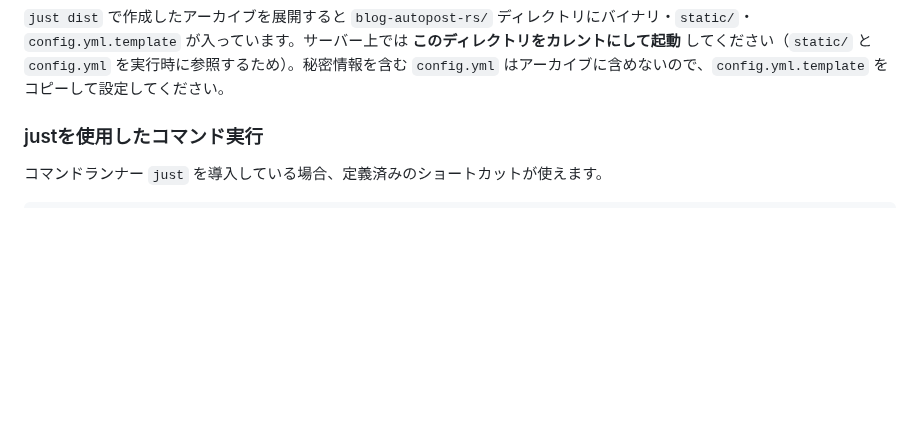
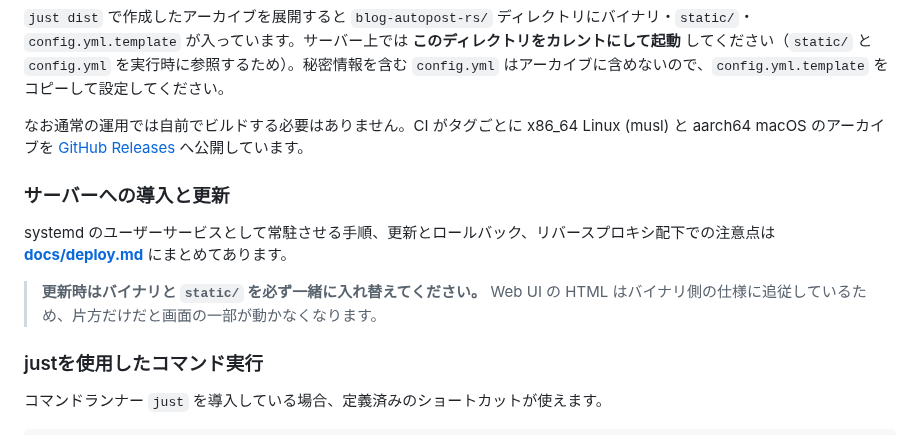
Before and after one commit to densuke/blog-autopost, a Markdown page: README.md, the part around the change. GitHub-like rendering; blank space fills up the shorter version.

````diff
--- a/README.md
+++ b/README.md
@@ -58,6 +58,14 @@ just dist
 ```
 
 `just dist` で作成したアーカイブを展開すると `blog-autopost-rs/` ディレクトリにバイナリ・`static/`・`config.yml.template` が入っています。サーバー上では **このディレクトリをカレントにして起動** してください（`static/` と `config.yml` を実行時に参照するため）。秘密情報を含む `config.yml` はアーカイブに含めないので、`config.yml.template` をコピーして設定してください。
+
+なお通常の運用では自前でビルドする必要はありません。CI がタグごとに x86_64 Linux (musl) と aarch64 macOS のアーカイブを [GitHub Releases](https://github.com/densuke/blog-autopost/releases) へ公開しています。
+
+### サーバーへの導入と更新
+
+systemd のユーザーサービスとして常駐させる手順、更新とロールバック、リバースプロキシ配下での注意点は **[docs/deploy.md](docs/deploy.md)** にまとめてあります。
+
+> **更新時はバイナリと `static/` を必ず一緒に入れ替えてください。** Web UI の HTML はバイナリ側の仕様に追従しているため、片方だけだと画面の一部が動かなくなります。
 
 ### justを使用したコマンド実行
 コマンドランナー `just` を導入している場合、定義済みのショートカットが使えます。
````
Also changed, not shown: docs/deploy.md (added, +340 -0 lines), docs/mcp.md (+2 -0 lines).
